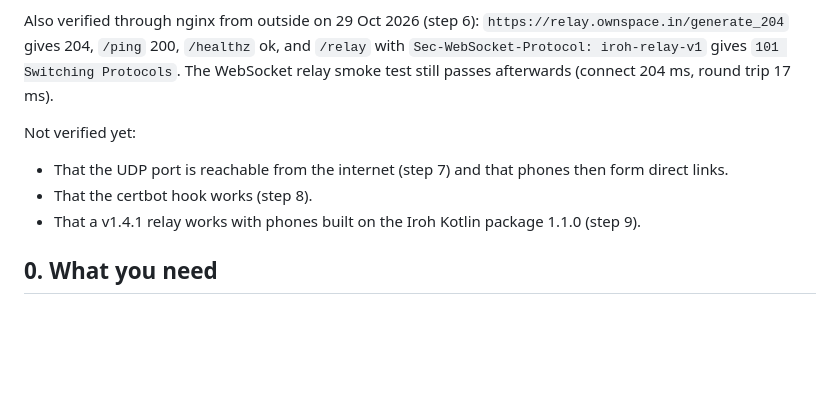
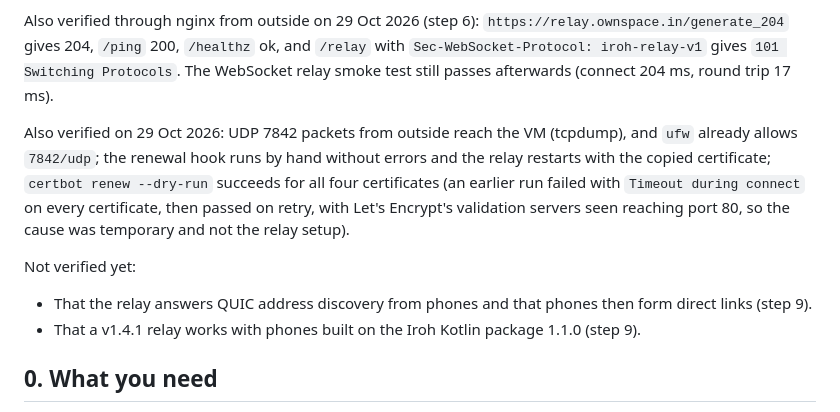
Before and after one commit to ownspace-in/owntally, a Markdown page: relay/iroh-relay/RUNBOOK.md, the part around the change. Drawn GitHub-style; blank space fills up the shorter version.

Commit message:
Iroh relay runbook: UDP reachability, ufw and renewal hook verified
Co-Authored-By: Claude Sonnet 5.5 <noreply@anthropic.com>

```diff
--- a/relay/iroh-relay/RUNBOOK.md
+++ b/relay/iroh-relay/RUNBOOK.md
@@ -8,9 +8,10 @@ Verified on the VM on 29 Oct 2026 (steps 1 to 5): the program installs and start
 
 Also verified through nginx from outside on 29 Oct 2026 (step 6): `https://relay.ownspace.in/generate_204` gives 204, `/ping` 200, `/healthz` ok, and `/relay` with `Sec-WebSocket-Protocol: iroh-relay-v1` gives `101 Switching Protocols`. The WebSocket relay smoke test still passes afterwards (connect 204 ms, round trip 17 ms).
 
+Also verified on 29 Oct 2026: UDP 7842 packets from outside reach the VM (tcpdump), and `ufw` already allows `7842/udp`; the renewal hook runs by hand without errors and the relay restarts with the copied certificate; `certbot renew --dry-run` succeeds for all four certificates (an earlier run failed with `Timeout during connect` on every certificate, then passed on retry, with Let's Encrypt's validation servers seen reaching port 80, so the cause was temporary and not the relay setup).
+
 Not verified yet:
-- That the UDP port is reachable from the internet (step 7) and that phones then form direct links.
-- That the certbot hook works (step 8).
+- That the relay answers QUIC address discovery from phones and that phones then form direct links (step 9).
 - That a v1.4.1 relay works with phones built on the Iroh Kotlin package 1.1.0 (step 9).
 
 ## 0. What you need
```
